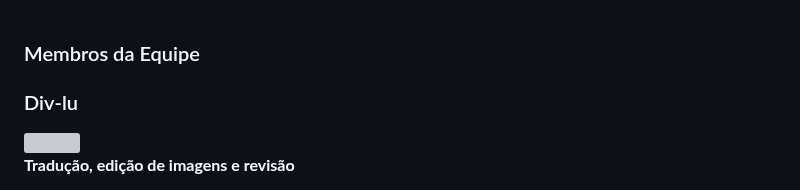
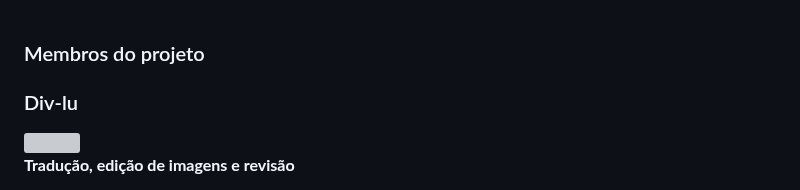
Before and after one commit to kikachangames/air, a Markdown page: README.md, the part around one of its changes. GitHub-like rendering; grey boxes are pictures that could not be loaded.

```diff
--- a/README.md
+++ b/README.md
@@ -51,7 +51,7 @@
 <br/>
 <br/>
 
-<h3>Membros da Equipe</h3>
+<h3>Membros do projeto</h3>
 
 <h3>Div-lu</h3>
 <img src="https://kikachangames.github.io/air/div.png">
```
Also changed, not shown: other parts of README.md (+7 -2 lines).
